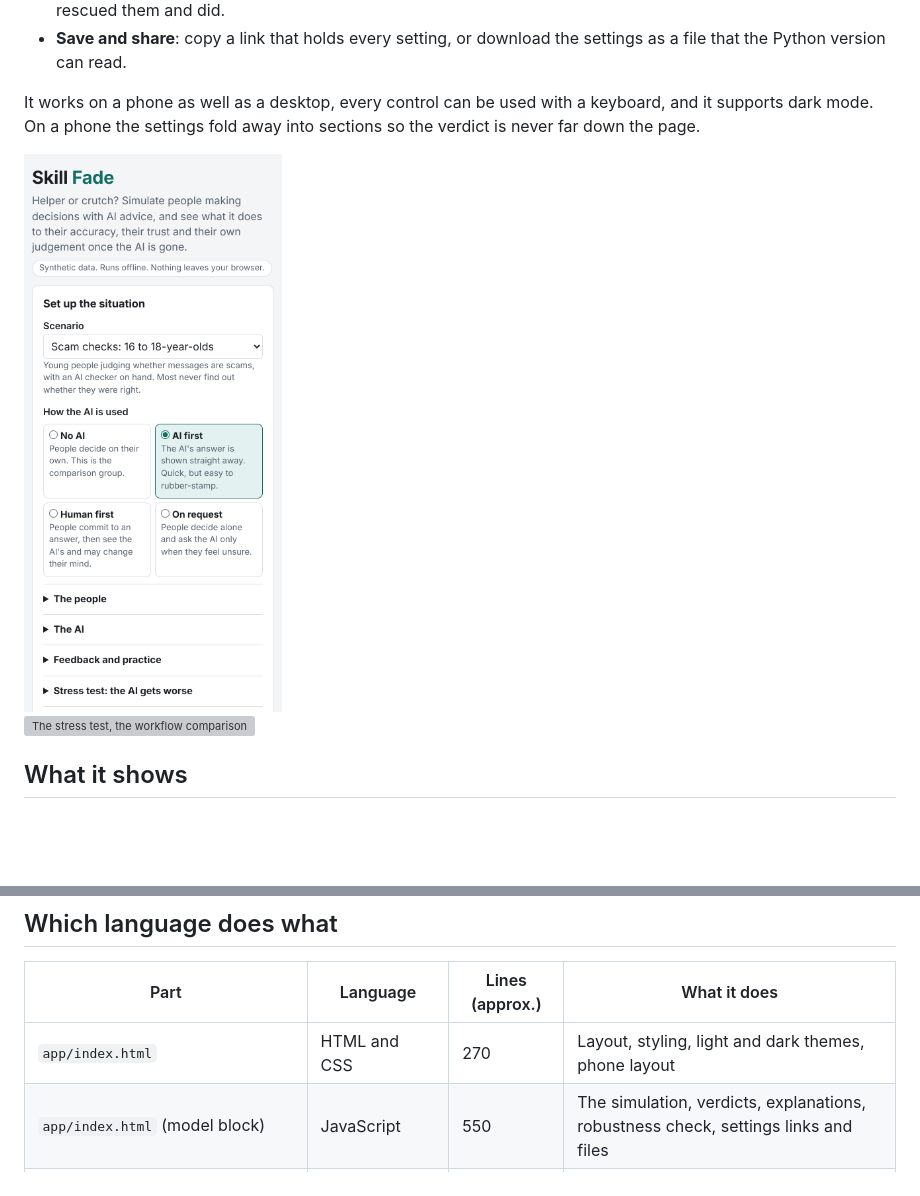
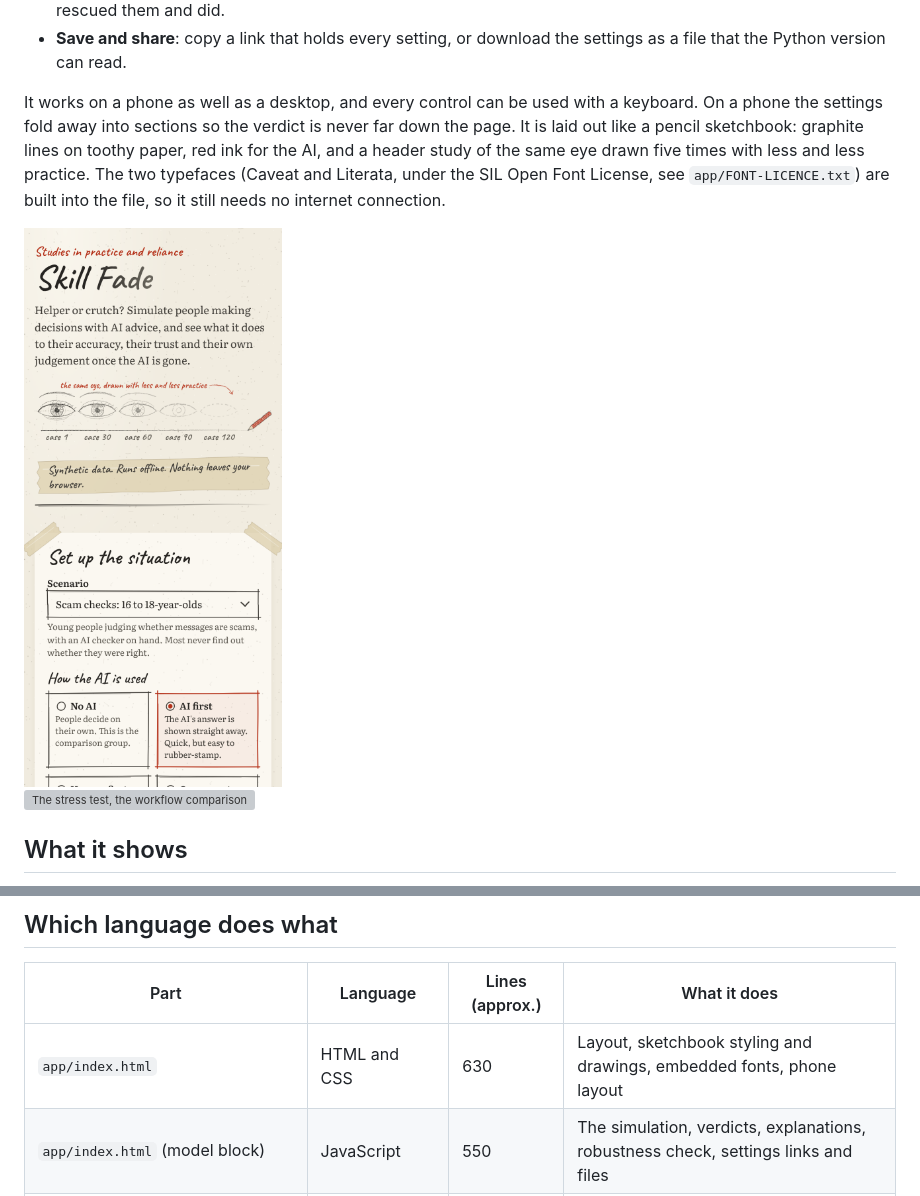
Before and after one commit to bb414/daily-builds, a Markdown page: README.md, 2 parts joined by grey strips. GitHub-like rendering; pictures changed too: docs/phone.png; blank space fills up the shorter version; grey boxes are pictures that could not be loaded.

```diff
--- a/README.md
+++ b/README.md
@@ -53,7 +53,7 @@ What you can do in it:
 - **See where disagreements go**: how often the AI could have misled people and did, and how often it could have rescued them and did.
 - **Save and share**: copy a link that holds every setting, or download the settings as a file that the Python version can read.
 
-It works on a phone as well as a desktop, every control can be used with a keyboard, and it supports dark mode. On a phone the settings fold away into sections so the verdict is never far down the page.
+It works on a phone as well as a desktop, and every control can be used with a keyboard. On a phone the settings fold away into sections so the verdict is never far down the page. It is laid out like a pencil sketchbook: graphite lines on toothy paper, red ink for the AI, and a header study of the same eye drawn five times with less and less practice. The two typefaces (Caveat and Literata, under the SIL Open Font License, see `app/FONT-LICENCE.txt`) are built into the file, so it still needs no internet connection.
 
 <img src="docs/phone.png" alt="Skill Fade on a phone" width="260">
 
@@ -116,7 +116,7 @@ The accuracy gain during training is obvious (about +17 points, p < 0.001), but
 
 | Part | Language | Lines (approx.) | What it does |
 |---|---|---|---|
-| `app/index.html` | HTML and CSS | 270 | Layout, styling, light and dark themes, phone layout |
+| `app/index.html` | HTML and CSS | 630 | Layout, sketchbook styling and drawings, embedded fonts, phone layout |
 | `app/index.html` (model block) | JavaScript | 550 | The simulation, verdicts, explanations, robustness check, settings links and files |
 | `app/index.html` (interface) | JavaScript | 600 | Controls, charts, tables, chunked running so large simulations never freeze the page |
 | `skill_fade/model.py` | Python | 640 | A line-for-line port of the model block |
```
Also changed, not shown: 4 other files.
